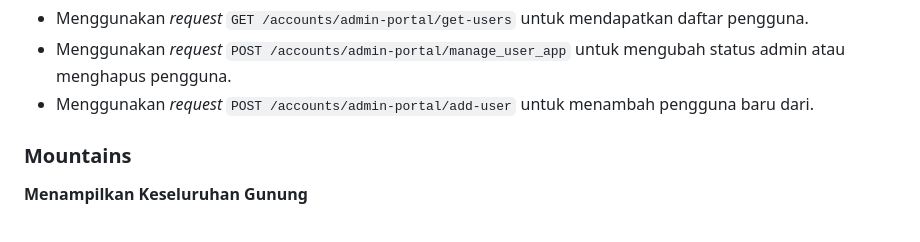
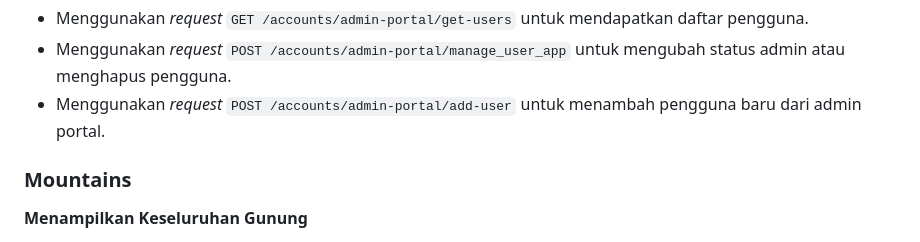
Before and after one commit to pbp-kelompok-c09/MountTrack_mobile, a Markdown page: README.md, the part around the change. GitHub-like rendering.

Commit message:
revise readme

````diff
--- a/README.md
+++ b/README.md
@@ -51,7 +51,7 @@
 **Admin Portal**
 - Menggunakan *request* ```GET /accounts/admin-portal/get-users``` untuk mendapatkan daftar pengguna.
 - Menggunakan *request* ```POST /accounts/admin-portal/manage_user_app``` untuk mengubah status admin atau menghapus pengguna.
-- Menggunakan *request* ```POST /accounts/admin-portal/add-user``` untuk menambah pengguna baru dari.
+- Menggunakan *request* ```POST /accounts/admin-portal/add-user``` untuk menambah pengguna baru dari admin portal.
 
 ### Mountains
 **Menampilkan Keseluruhan Gunung**
````
